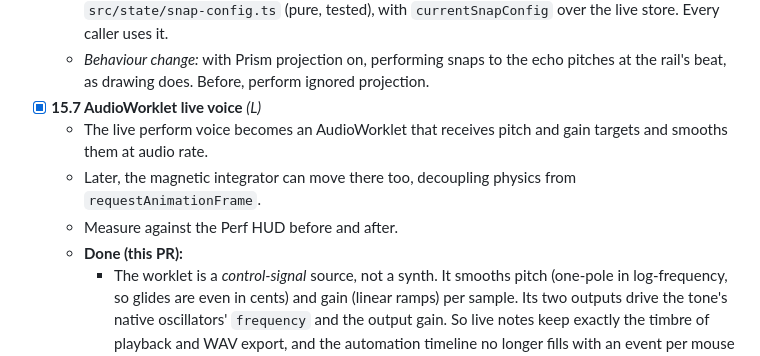
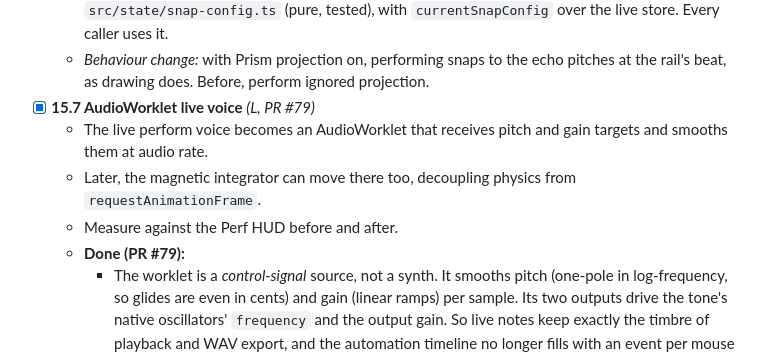
Before and after one commit to Mirimantis/SlideSynth, a Markdown page: BACKLOG.md, the part around the change. Rendered like a GitHub page.

Commit message:
Tag 15.7 with PR #79
Co-Authored-By: Claude Opus 5.5 <noreply@anthropic.com>

```diff
--- a/BACKLOG.md
+++ b/BACKLOG.md
@@ -155,11 +155,11 @@ The target is written up in [DESIGN.md › Target architecture](DESIGN.md#target
   - Prerequisite for 12.1, which defines how gravity sources combine.
   - **Done (PR #76):** `snapConfigFor(state, { zoomX, atBeat, excludeGuideId })` in `src/state/snap-config.ts` (pure, tested), with `currentSnapConfig` over the live store. Every caller uses it.
   - *Behaviour change:* with Prism projection on, performing snaps to the echo pitches at the rail's beat, as drawing does. Before, perform ignored projection.
-- [x] **15.7 AudioWorklet live voice** *(L)*
+- [x] **15.7 AudioWorklet live voice** *(L, PR #79)*
   - The live perform voice becomes an AudioWorklet that receives pitch and gain targets and smooths them at audio rate.
   - Later, the magnetic integrator can move there too, decoupling physics from `requestAnimationFrame`.
   - Measure against the Perf HUD before and after.
-  - **Done (this PR):**
+  - **Done (PR #79):**
     - The worklet is a *control-signal* source, not a synth. It smooths pitch (one-pole in log-frequency, so glides are even in cents) and gain (linear ramps) per sample. Its two outputs drive the tone's native oscillators' `frequency` and the output gain. So live notes keep exactly the timbre of playback and WAV export, and the automation timeline no longer fills with an event per mouse move.
     - Files:
       - `audio/live-voice-dsp.ts`: pure, tested.
```
